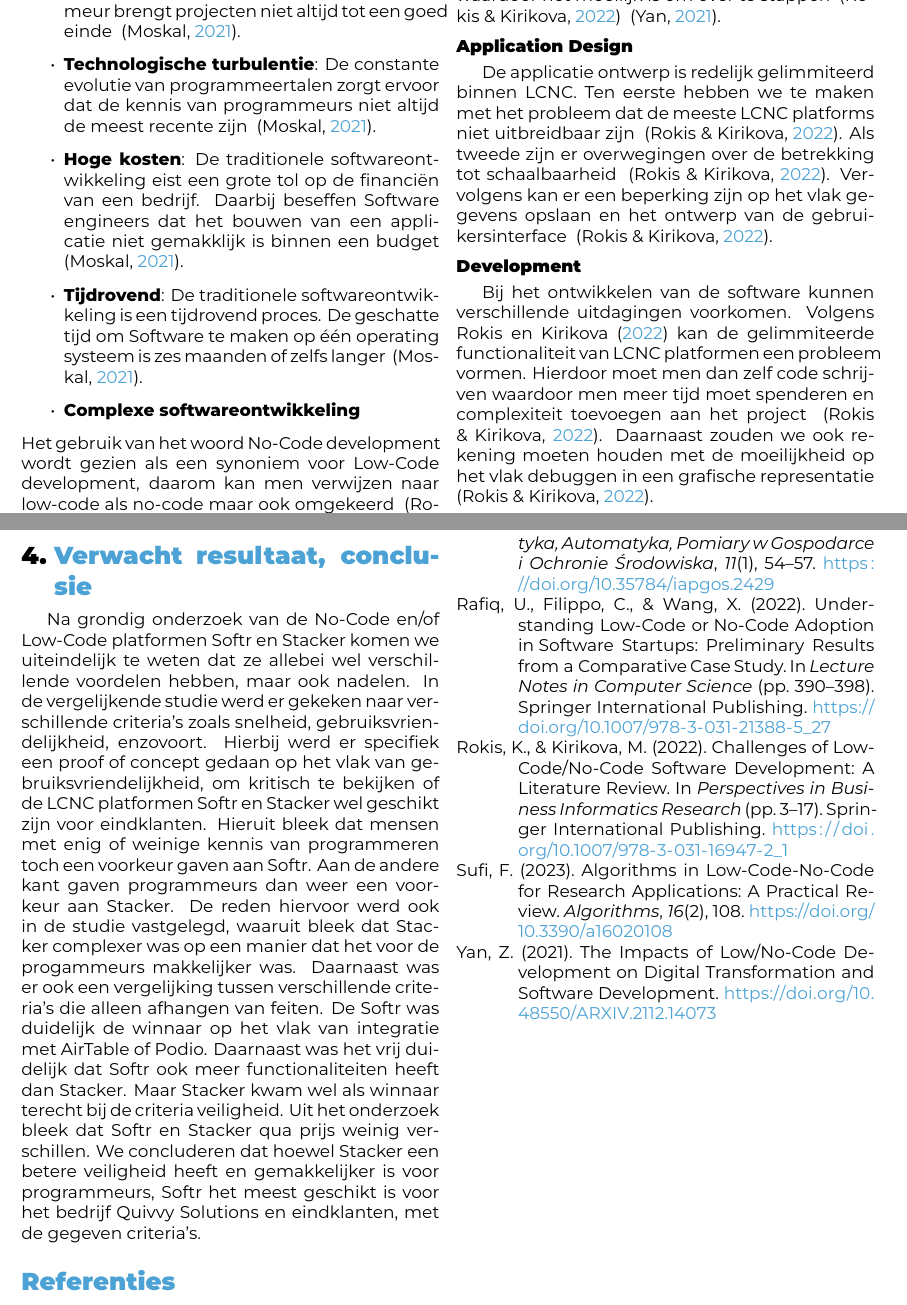
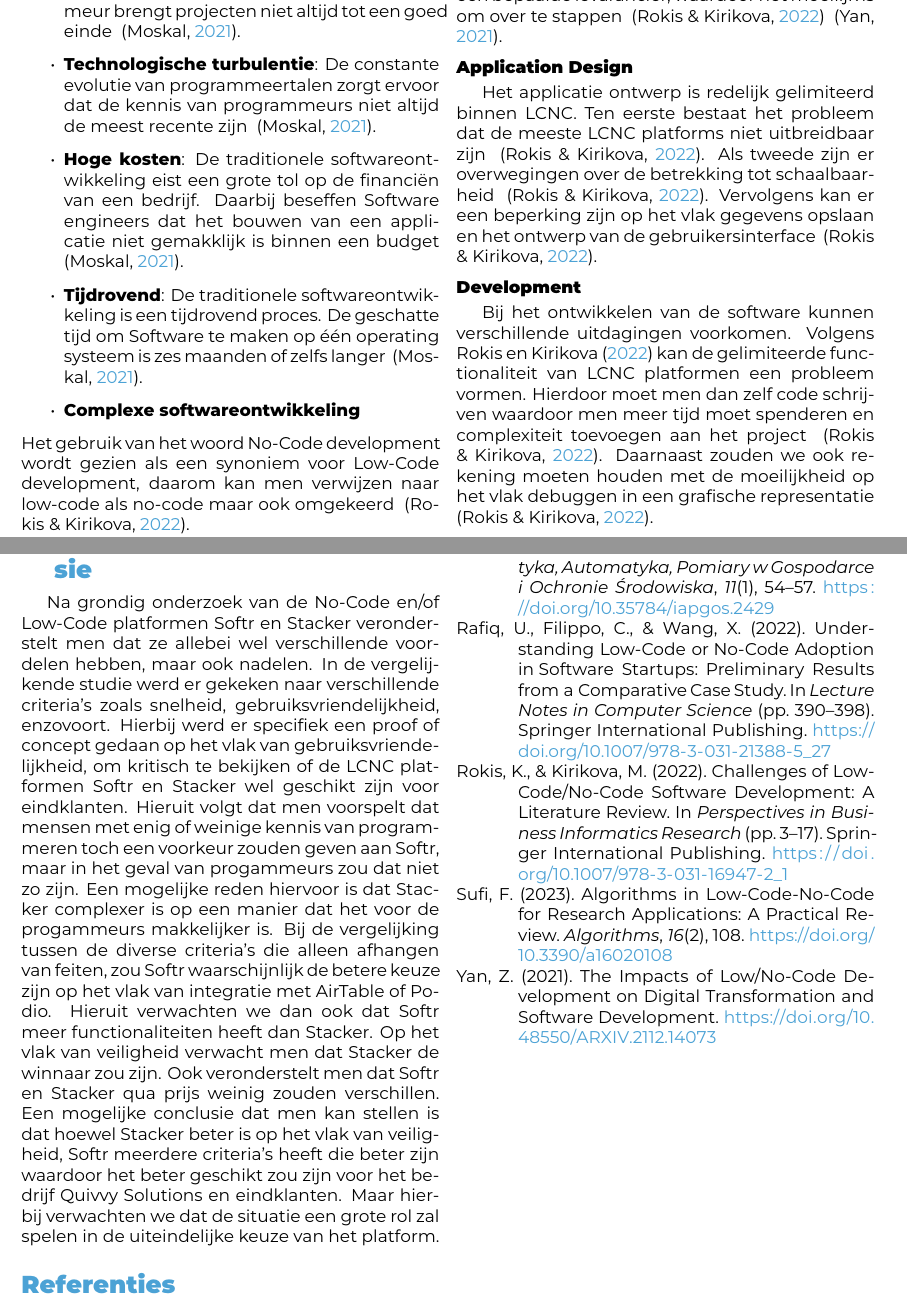
Before and after one commit to JoeriVerhelst/JoeriVerhelst_BP, a LaTeX document (voorstel/VerhelstJoeri-BPvoorstel.tex, which reads voorstel/voorstel-inhoud.tex): two parts of pages 2 and 5 of 5, joined at a grey line, cut so that both start at the same text. Compiled offline with XeLaTeX.

Commit message:
verwachte resultaten en conclusie aangepast

```diff
--- a/voorstel/voorstel-inhoud.tex
+++ b/voorstel/voorstel-inhoud.tex
@@ -79,14 +79,14 @@ kosten, leercurve, ondersteuning van functies en functionaliteiten in ontwikkeli
 bedrijven bezorgd over "vendor-lock-in". De klant is daarbij sterk afhankelijk van een bepaalde levarancier, waardoor het moeilijk is om over te stappen ~\autocite{Rokis_2022} ~\autocite{Yan2021}.
 \subsubsection*{Application Design}
 \label{sub:application-design}
-De applicatie ontwerp is redelijk gelimmiteerd binnen LCNC.
-Ten eerste hebben we te maken met het probleem dat de meeste LCNC platforms niet uitbreidbaar zijn ~\autocite{Rokis_2022}.
+Het applicatie ontwerp is redelijk gelimiteerd binnen LCNC.
+Ten eerste bestaat het probleem dat de meeste LCNC platforms niet uitbreidbaar zijn ~\autocite{Rokis_2022}.
 Als tweede zijn er overwegingen over de betrekking tot schaalbaarheid ~\autocite{Rokis_2022}.
 Vervolgens kan er een beperking zijn op het vlak gegevens opslaan en het ontwerp van de gebruikersinterface ~\autocite{Rokis_2022}.
 \subsubsection*{Development}
 \label{sub:development}
 Bij het ontwikkelen van de software kunnen verschillende uitdagingen voorkomen.
-Volgens ~\textcite{Rokis_2022} kan de gelimmiteerde functionaliteit van LCNC platformen een probleem vormen.
+Volgens ~\textcite{Rokis_2022} kan de gelimiteerde functionaliteit van LCNC platformen een probleem vormen.
 Hierdoor moet men dan zelf code schrijven waardoor men meer tijd moet spenderen en complexiteit toevoegen aan het project ~\autocite{Rokis_2022}.
 Daarnaast zouden we ook rekening moeten houden met de moeilijkheid op het vlak debuggen in een grafische representatie ~\autocite{Rokis_2022}.
 \subsubsection*{Maintenance}
@@ -249,11 +249,20 @@ De aspecten die niet mogelijk zijn om te onderzoeken zijn; een uitgebreid onderz
 %---------- Verwachte resultaten ----------------------------------------------
 \section{Verwacht resultaat, conclusie}%
 \label{sec:verwachte_resultaten}
-Na grondig onderzoek van de No-Code en/of Low-Code platformen Softr en Stacker komen we uiteindelijk te weten dat ze allebei wel verschillende voordelen hebben, maar ook nadelen.
+Na grondig onderzoek van de No-Code en/of Low-Code platformen Softr en Stacker veronderstelt men dat ze allebei wel verschillende voordelen hebben, maar ook nadelen.
 In de vergelijkende studie werd er gekeken naar verschillende criteria's zoals snelheid, gebruiksvriendelijkheid, enzovoort. Hierbij werd er specifiek een proof of concept gedaan op het vlak van gebruiksvriendelijkheid, om kritisch te bekijken of de LCNC platformen Softr en Stacker wel geschikt zijn voor eindklanten.
-Hieruit bleek dat mensen met enig of weinige kennis van programmeren toch een voorkeur gaven aan Softr. Aan de andere kant gaven programmeurs dan weer een voorkeur aan Stacker. De reden hiervoor werd ook in de studie vastgelegd, waaruit bleek dat Stacker complexer was op een manier dat het voor de progammeurs makkelijker was.
-Daarnaast was er ook een vergelijking tussen verschillende criteria's die alleen afhangen van feiten. De Softr was duidelijk de winnaar op het vlak van integratie met AirTable of Podio. Daarnaast was het vrij duidelijk dat Softr ook meer functionaliteiten heeft dan Stacker. Maar Stacker kwam wel als winnaar terecht bij de criteria veiligheid.
-Uit het onderzoek bleek dat Softr en Stacker qua prijs weinig verschillen. We concluderen dat hoewel Stacker een betere veiligheid heeft en gemakkelijker is voor programmeurs, Softr het meest geschikt is voor het bedrijf Quivvy Solutions en eindklanten, met de gegeven criteria's.
+Hieruit volgt dat men voorspelt dat mensen met enig of weinige kennis van programmeren toch een voorkeur zouden geven aan Softr, maar in het geval van progammeurs zou dat niet zo zijn. Een mogelijke reden hiervoor is dat Stacker complexer is op een manier dat het voor de progammeurs makkelijker is.
+Bij de vergelijking tussen de diverse criteria's die alleen afhangen van feiten, zou Softr waarschijnlijk de betere keuze zijn op het vlak van integratie met AirTable of Podio. Hieruit verwachten we dan ook dat Softr meer functionaliteiten heeft dan Stacker. Op het vlak van veiligheid verwacht men dat Stacker de winnaar zou zijn.
+Ook veronderstelt men dat Softr en Stacker qua prijs weinig zouden verschillen. Een mogelijke conclusie dat men kan stellen is dat hoewel Stacker beter is op het vlak van veiligheid, Softr meerdere criteria's heeft die beter zijn waardoor het beter geschikt zou zijn voor het bedrijf Quivvy Solutions en eindklanten.
+Maar hierbij verwachten we dat de situatie een grote rol zal spelen in de uiteindelijke keuze van het platform.
+
+%Bij de vergelijking tussen verschillende criteria's die alleen afhangen van feiten, zou Softr duidelijk de winnaar zijn op het vlak van integratie met AirTable of Podio. Daarnaast zou het vrij duidelijk zijn dat Softr ook meer functionaliteiten heeft dan Stacker. Maar Stacker zou wel als winnaar terecht komen bij de criteria veiligheid.
+
+%Na grondig onderzoek van de No-Code en/of Low-Code platformen Softr en Stacker komen we uiteindelijk te weten dat ze allebei wel verschillende voordelen hebben, maar ook nadelen.
+%In de vergelijkende studie werd er gekeken naar verschillende criteria's zoals snelheid, gebruiksvriendelijkheid, enzovoort. Hierbij werd er specifiek een proof of concept gedaan op het vlak van gebruiksvriendelijkheid, om kritisch te bekijken of de LCNC platformen Softr en Stacker wel geschikt zijn voor eindklanten.
+%Hieruit bleek dat mensen met enig of weinige kennis van programmeren toch een voorkeur gaven aan Softr. Aan de andere kant gaven programmeurs dan weer een voorkeur aan Stacker. De reden hiervoor werd ook in de studie vastgelegd, waaruit bleek dat Stacker complexer was op een manier dat het voor de progammeurs makkelijker was.
+%Daarnaast was er ook een vergelijking tussen verschillende criteria's die alleen afhangen van feiten. De Softr was duidelijk de winnaar op het vlak van integratie met AirTable of Podio. Daarnaast was het vrij duidelijk dat Softr ook meer functionaliteiten heeft dan Stacker. Maar Stacker kwam wel als winnaar terecht bij de criteria veiligheid.
+%Uit het onderzoek bleek dat Softr en Stacker qua prijs weinig verschillen. We concluderen dat hoewel Stacker een betere veiligheid heeft en gemakkelijker is voor programmeurs, Softr het meest geschikt is voor het bedrijf Quivvy Solutions en eindklanten, met de gegeven criteria's.
 
 
 % Hier beschrijf je welke resultaten je verwacht. Als je metingen en simulaties uitvoert, kan je hier al mock-ups maken van de grafieken samen met de verwachte conclusies. Benoem zeker al je assen en de onderdelen van de grafiek die je gaat gebruiken. Dit zorgt ervoor dat je concreet weet welk soort data je moet verzamelen en hoe je die moet meten.
```
Also changed, not shown: voorstel/voorstel-inhoud.tex (6 more changed lines).
